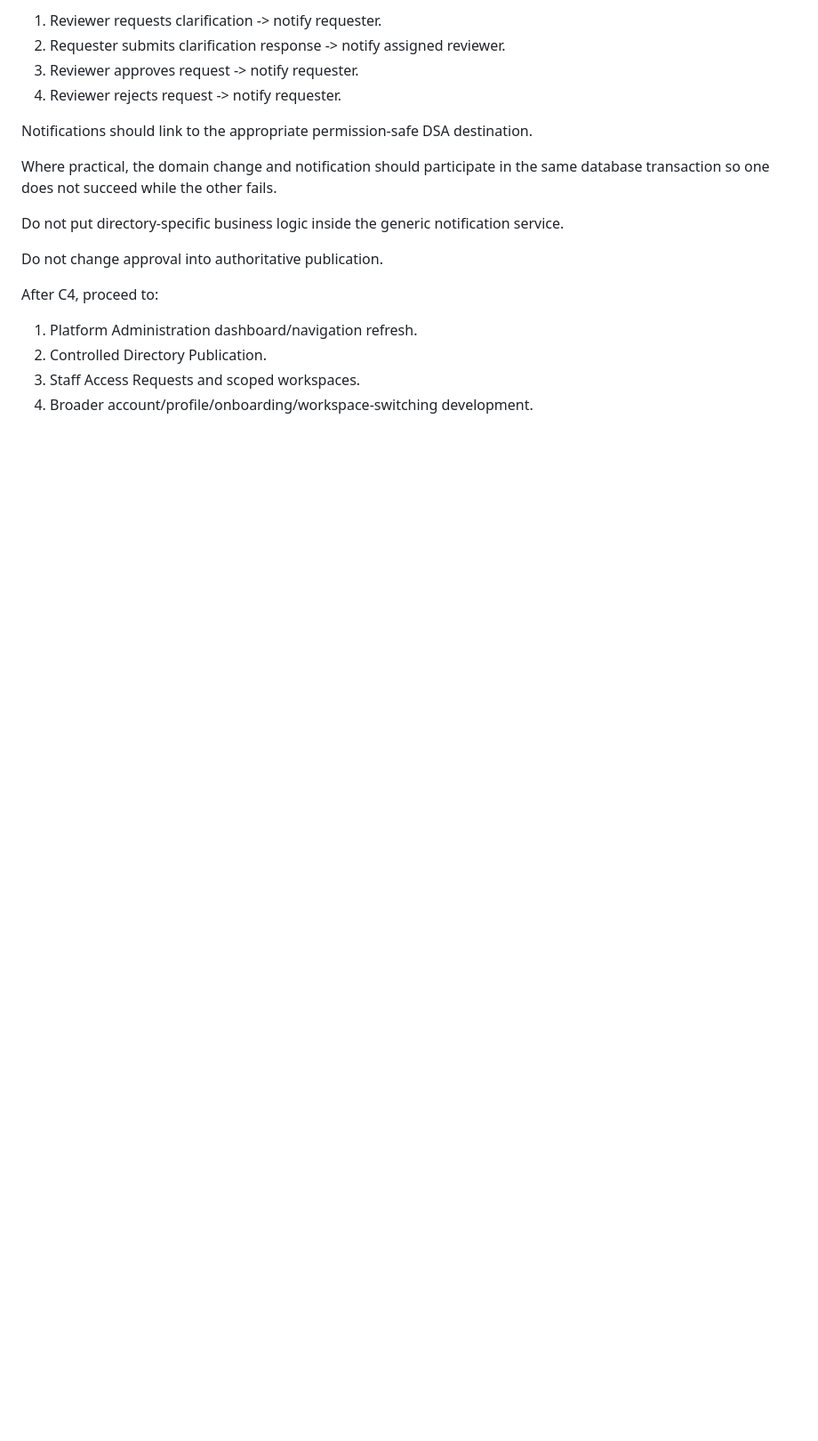
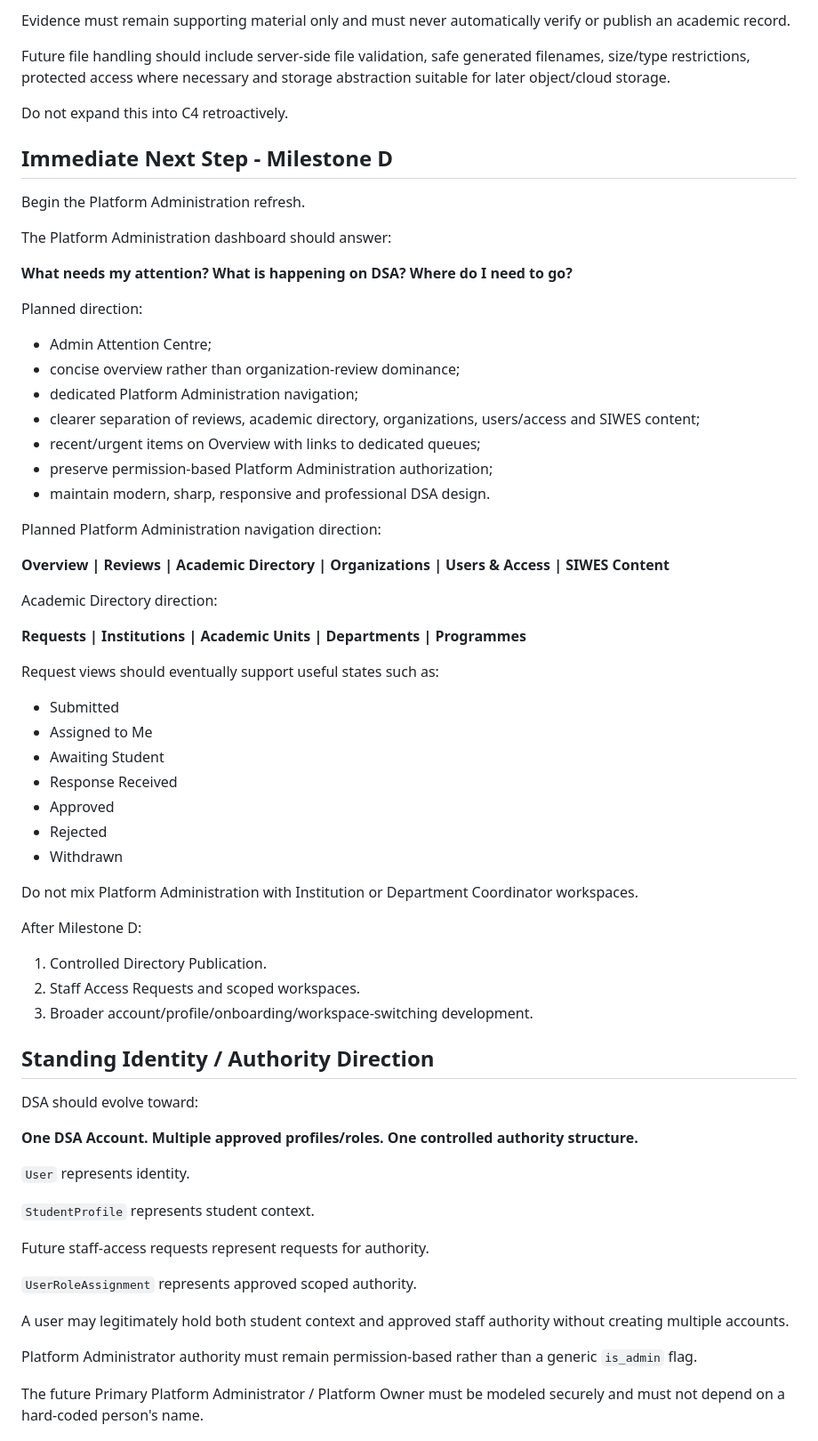
Before and after one commit to shinkomania/departmental-siwes-assistant, a Markdown page: docs/CURRENT_CHECKPOINT.md, the part around one of its changes. Shown at 89% size. Drawn GitHub-style; blank space fills up the shorter version.

```diff
--- a/docs/CURRENT_CHECKPOINT.md
+++ b/docs/CURRENT_CHECKPOINT.md
@@ -176,24 +152,71 @@ Initial events:
 
-1. Reviewer requests clarification -> notify requester.
-2. Requester submits clarification response -> notify assigned reviewer.
-3. Reviewer approves request -> notify requester.
-4. Reviewer rejects request -> notify requester.
+Evidence must remain supporting material only and must never automatically verify or publish an academic record.
 
-Notifications should link to the appropriate permission-safe DSA
-destination.
+Future file handling should include server-side file validation, safe generated filenames, size/type restrictions, protected access where necessary and storage abstraction suitable for later object/cloud storage.
 
-Where practical, the domain change and notification should participate
-in the same database transaction so one does not succeed while the
-other fails.
+Do not expand this into C4 retroactively.
 
-Do not put directory-specific business logic inside the generic
-notification service.
+## Immediate Next Step - Milestone D
 
-Do not change approval into authoritative publication.
+Begin the Platform Administration refresh.
 
-After C4, proceed to:
+The Platform Administration dashboard should answer:
 
-1. Platform Administration dashboard/navigation refresh.
-2. Controlled Directory Publication.
-3. Staff Access Requests and scoped workspaces.
-4. Broader account/profile/onboarding/workspace-switching development.
+**What needs my attention? What is happening on DSA? Where do I need to go?**
+
+Planned direction:
+
+- Admin Attention Centre;
+- concise overview rather than organization-review dominance;
+- dedicated Platform Administration navigation;
+- clearer separation of reviews, academic directory, organizations, users/access and SIWES content;
+- recent/urgent items on Overview with links to dedicated queues;
+- preserve permission-based Platform Administration authorization;
+- maintain modern, sharp, responsive and professional DSA design.
+
+Planned Platform Administration navigation direction:
+
+**Overview | Reviews | Academic Directory | Organizations | Users & Access | SIWES Content**
+
+Academic Directory direction:
+
+**Requests | Institutions | Academic Units | Departments | Programmes**
+
+Request views should eventually support useful states such as:
+
+- Submitted
+- Assigned to Me
+- Awaiting Student
+- Response Received
+- Approved
+- Rejected
+- Withdrawn
+
+Do not mix Platform Administration with Institution or Department Coordinator workspaces.
+
+After Milestone D:
+
+1. Controlled Directory Publication.
+2. Staff Access Requests and scoped workspaces.
+3. Broader account/profile/onboarding/workspace-switching development.
+
+## Standing Identity / Authority Direction
+
+DSA should evolve toward:
+
+**One DSA Account. Multiple approved profiles/roles. One controlled authority structure.**
+
+`User` represents identity.
+
+`StudentProfile` represents student context.
+
+Future staff-access requests represent requests for authority.
+
+`UserRoleAssignment` represents approved scoped authority.
+
+A user may legitimately hold both student context and approved staff authority without creating multiple accounts.
+
+Platform Administrator authority must remain permission-based rather than a generic `is_admin` flag.
+
+The future Primary Platform Administrator / Platform Owner must be modeled securely and must not depend on a hard-coded person's name.
+
```
Also changed, not shown: other parts of docs/CURRENT_CHECKPOINT.md (+100 -102 lines), docs/DSA_MASTER_DEVELOPMENT_RECORD.md (+58 -0 lines).
